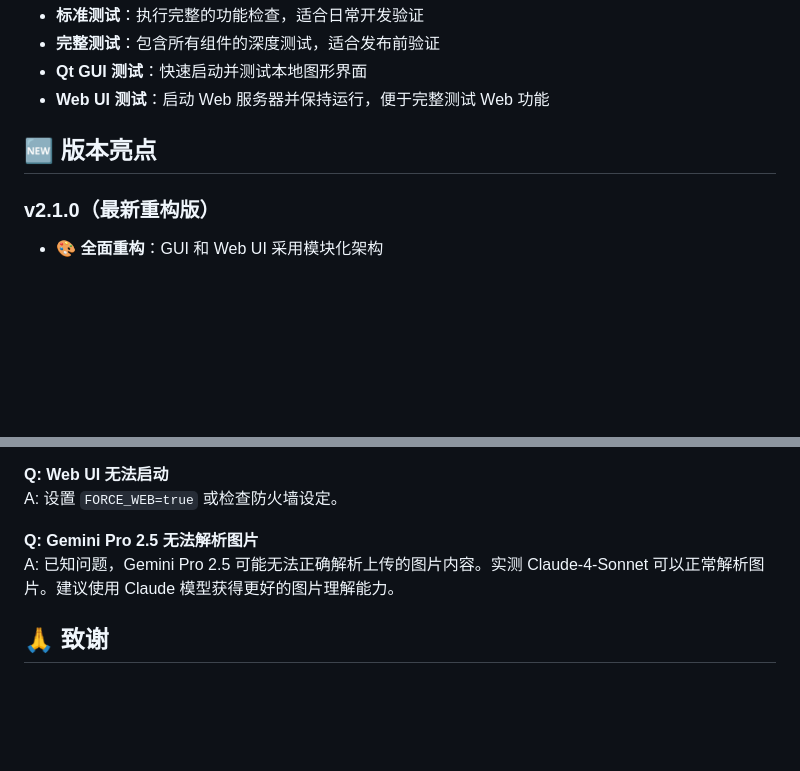
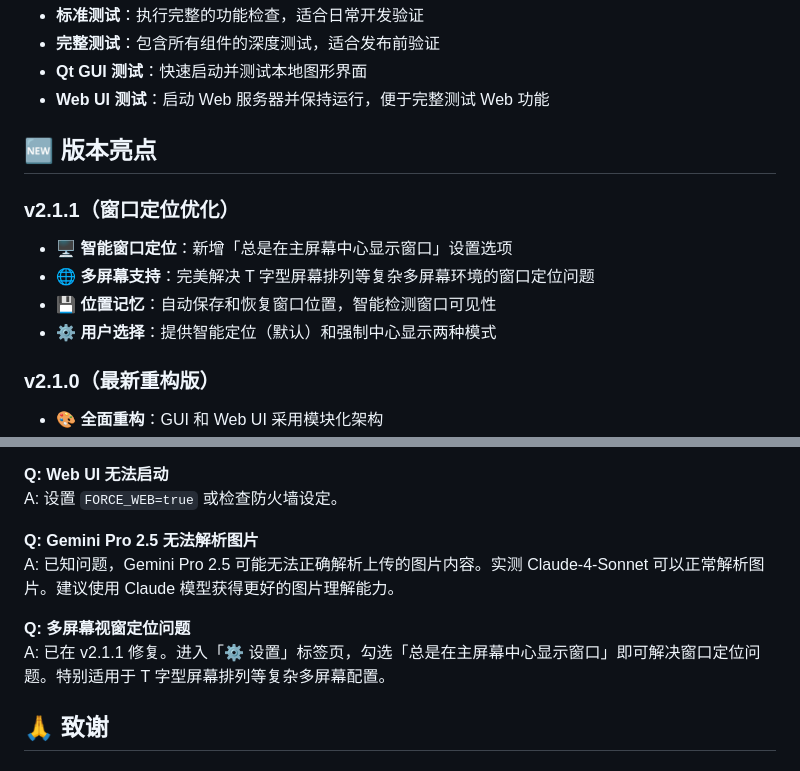
Before and after one commit to zetxtech/mcp-feedback-enhanced, a Markdown page: README.zh-CN.md, 2 parts joined by grey strips. Rendered like a GitHub page; blank space fills up the shorter version.

```diff
--- a/README.zh-CN.md
+++ b/README.zh-CN.md
@@ -170,6 +170,12 @@ uvx --with-editable . mcp-feedback-enhanced test --web    # 测试 Web UI (自
 
 ## 🆕 版本亮点
 
+### v2.1.1（窗口定位优化）
+- 🖥️ **智能窗口定位**：新增「总是在主屏幕中心显示窗口」设置选项
+- 🌐 **多屏幕支持**：完美解决 T 字型屏幕排列等复杂多屏幕环境的窗口定位问题
+- 💾 **位置记忆**：自动保存和恢复窗口位置，智能检测窗口可见性
+- ⚙️ **用户选择**：提供智能定位（默认）和强制中心显示两种模式
+
 ### v2.1.0（最新重构版）
 - 🎨 **全面重构**：GUI 和 Web UI 采用模块化架构
 - 📁 **集中管理**：重新组织文件夹结构，提升维护性
@@ -213,6 +219,9 @@ A: 设置 `FORCE_WEB=true` 或检查防火墙设定。
 **Q: Gemini Pro 2.5 无法解析图片**
 A: 已知问题，Gemini Pro 2.5 可能无法正确解析上传的图片内容。实测 Claude-4-Sonnet 可以正常解析图片。建议使用 Claude 模型获得更好的图片理解能力。
 
+**Q: 多屏幕视窗定位问题**
+A: 已在 v2.1.1 修复。进入「⚙️ 设置」标签页，勾选「总是在主屏幕中心显示窗口」即可解决窗口定位问题。特别适用于 T 字型屏幕排列等复杂多屏幕配置。
+
 ## 🙏 致谢
 
 ### 🌟 支持原作者
```
Also changed, not shown: README.md (+10 -0 lines), README.zh-TW.md (+9 -0 lines).
